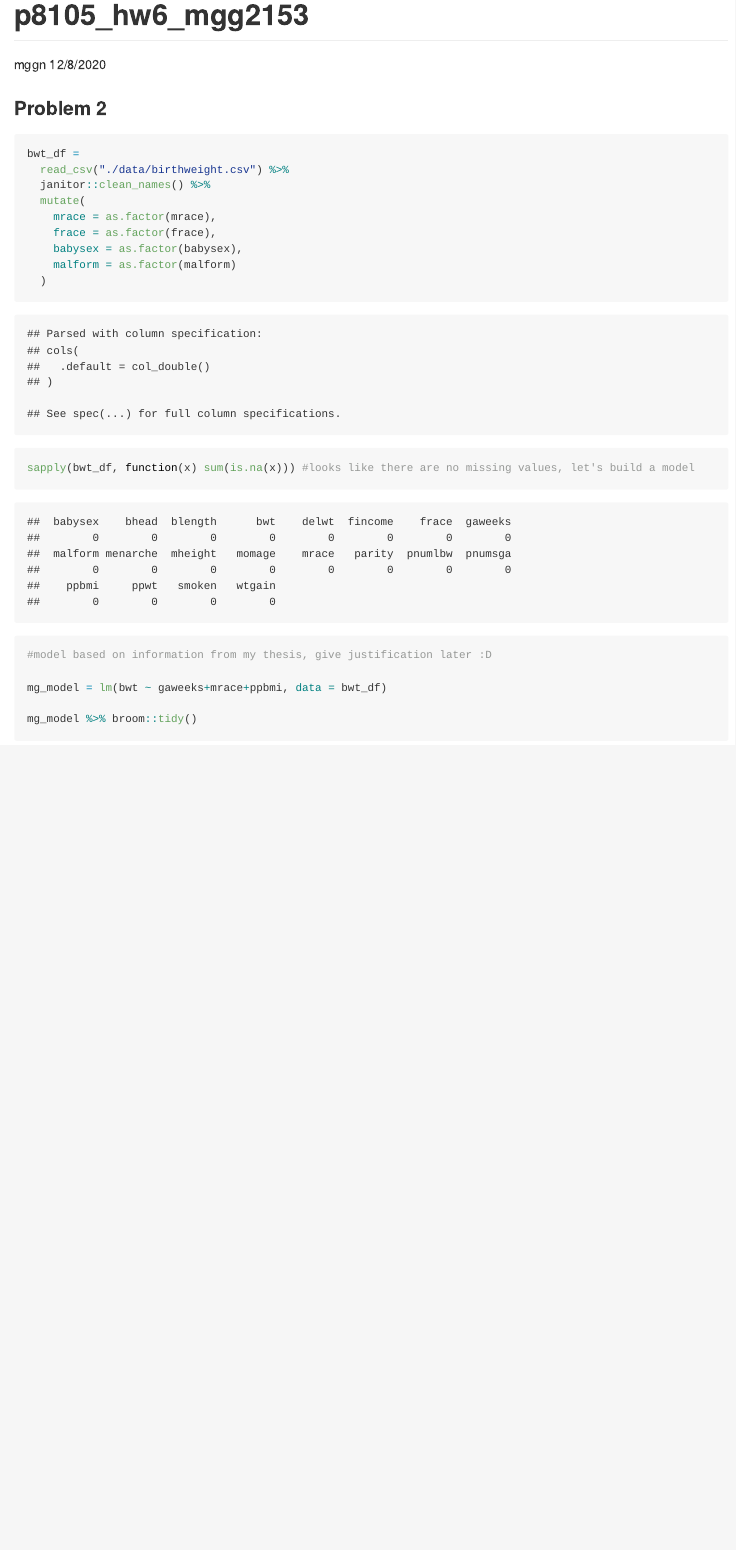
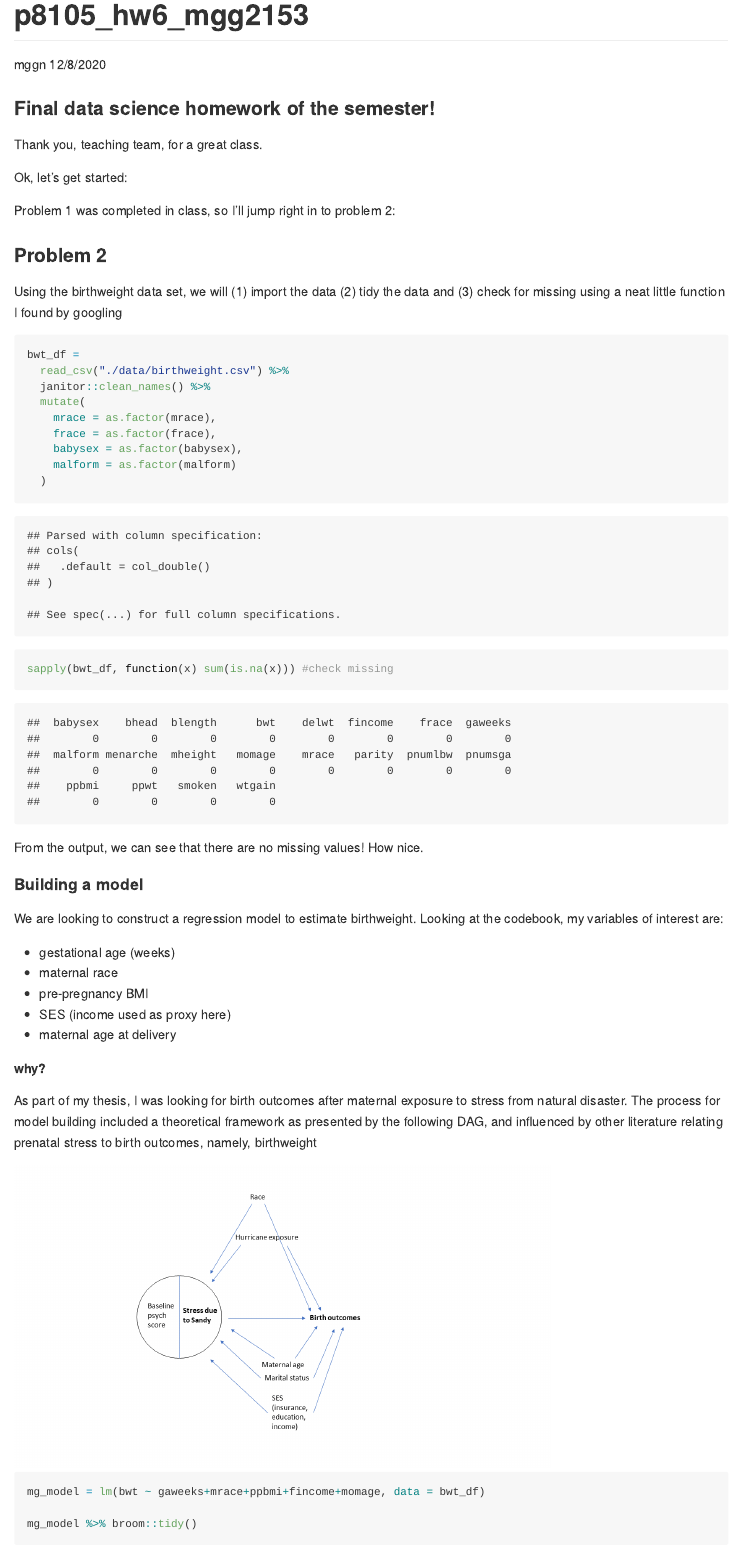
Before and after one commit to mggn/p8105_hw6_mgg2153, an R Markdown document (p8105_hw6_mgg2153.Rmd): the page in a window 1100 px wide, from its top. The pictures show the output file p8105_hw6_mgg2153.md that the author committed with the source, drawn offline in the style of GitHub.

Commit message:
working on write up, added my DAG

````diff
--- a/p8105_hw6_mgg2153.Rmd
+++ b/p8105_hw6_mgg2153.Rmd
@@ -4,14 +4,22 @@ author: "mggn"
 date: "12/8/2020"
 output: github_document
 ---
+### Final data science homework of the semester!
+
+Thank you, teaching team, for a great class.
+
+Ok, let's get started:
 
 ```{r setup, include=FALSE}
 library(tidyverse)
 library(modelr)
 library(p8105.datasets)
 ```
+Problem 1 was completed in class, so I'll jump right in to problem 2:
 
 ### Problem 2
+
+Using the birthweight data set, we will (1) import the data (2) tidy the data and (3) check for missing using a neat little function I found by googling
 
 ```{r load_data}
 
@@ -25,12 +33,37 @@ bwt_df =
     malform = as.factor(malform)
   )
 
-sapply(bwt_df, function(x) sum(is.na(x))) #looks like there are no missing values, let's build a model
+sapply(bwt_df, function(x) sum(is.na(x))) #check missing
 ```
+From the output, we can see that there are no missing values! How nice.
+
+#### Building a model
+
+We are looking to construct a regression model to estimate birthweight. Looking at the codebook, my variables of interest are:
+
+- gestational age (weeks)
+- maternal race
+- pre-pregnancy BMI
+- SES (income used as proxy here)
+- maternal age at delivery
+
+**why?**
+
+As part of my thesis, I was looking for birth outcomes after maternal exposure to stress from natural disaster. The process for model building included a theoretical framework as presented by the following DAG, and influenced by other literature relating prenatal stress to birth outcomes, namely, birthweight
+
+<img src="images/Sandy_DAG.png" style="width:75%">
+
+
+Of course, the data we have here are different: we are looking at factors that influence birth outcomes NOT in the context of natural disaster!
+Nevertheless, the DAG and the literature point to the variables I listed above as being influential in determining birthweight. Thus, I included them in my regression model below. Additionally, I generated a plot of the residuals generated from my model vs. the predicted values for the regression diagnostics plot
+
 ```{r my_model}
 
-#model based on information from my thesis, give justification later :D
+mg_model = lm(bwt ~ gaweeks+mrace+ppbmi+fincome+momage, data = bwt_df)
 
-mg_model = lm(bwt ~ gaweeks+mrace+ppbmi, data = bwt_df)
+```
 
+Model estimates are summarized below:
+
+```{r}
 mg_model %>% broom::tidy()
````
Also changed, not shown: images/Sandy_DAG.png (added), p8105_hw6_mgg2153.md, p8105_hw6_mgg2153_files/figure-gfm/my_model-1.png, p8105_hw6_mgg2153_files/figure-gfm/unnamed-chunk-3-1.png, p8105_hw6_mgg2153_files/figure-gfm/unnamed-chunk-7-1.png (added), p8105_hw6_mgg2153_files/figure-gfm/unnamed-chunk-8-1.png (added), p8105_hw6_mgg2153.Rmd (14 more changed lines).
